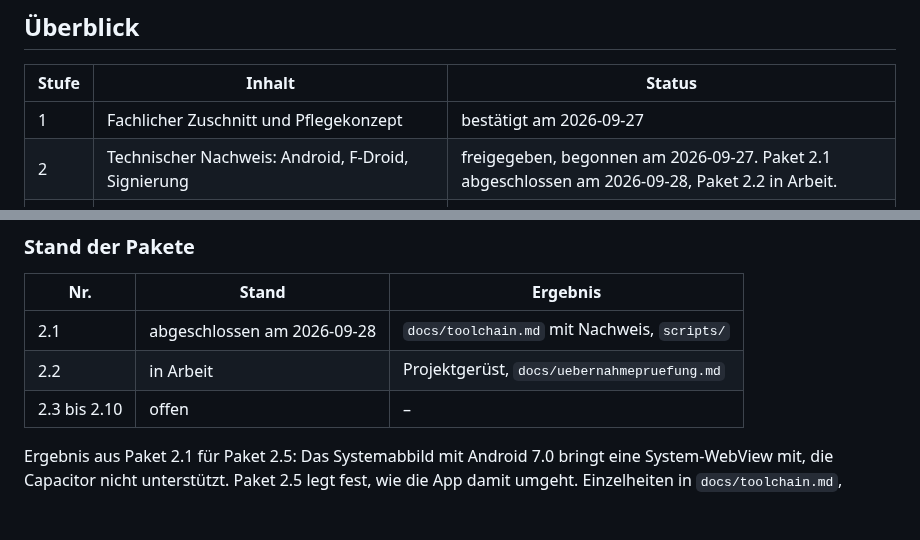
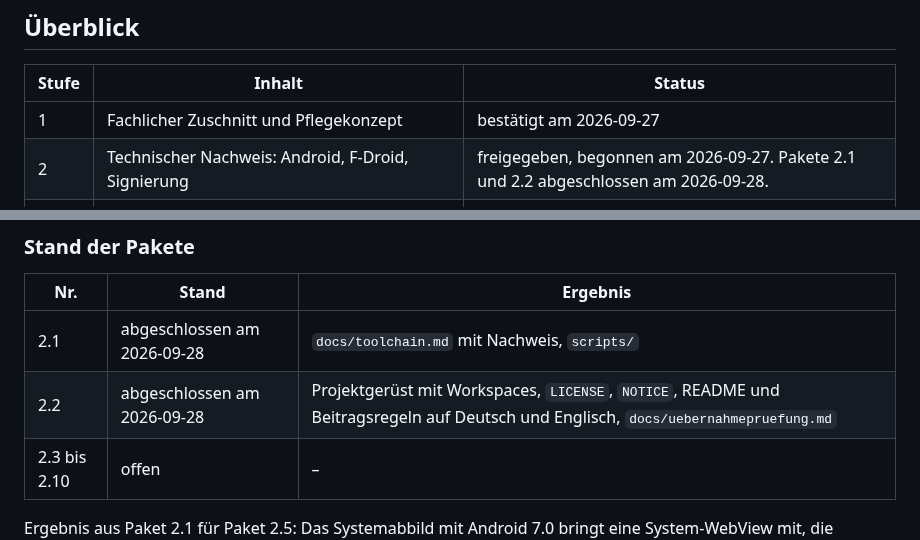
Before and after one commit to baremos/fristenrechner, a Markdown page: docs/arbeitspakete.md, 2 parts joined by grey strips. Drawn GitHub-style; blank space fills up the shorter version.

Commit message:
arbeitspakete.md: Paket 2.2 abgeschlossen
Co-Authored-By: Claude Fable 5.1 <noreply@anthropic.com>

```diff
--- a/docs/arbeitspakete.md
+++ b/docs/arbeitspakete.md
@@ -7,7 +7,7 @@ Stand 2026-09-28 · Go von Andreas Schmidt für Stufe 1 und Stufe 2 · nach Kreu
 | Stufe | Inhalt | Status |
 |---|---|---|
 | 1 | Fachlicher Zuschnitt und Pflegekonzept | bestätigt am 2026-09-27 |
-| 2 | Technischer Nachweis: Android, F-Droid, Signierung | freigegeben, begonnen am 2026-09-27. Paket 2.1 abgeschlossen am 2026-09-28, Paket 2.2 in Arbeit. |
+| 2 | Technischer Nachweis: Android, F-Droid, Signierung | freigegeben, begonnen am 2026-09-27. Pakete 2.1 und 2.2 abgeschlossen am 2026-09-28. |
 | 3 | Pakete veröffentlichen, Website bindet sie ein | kein Go |
 | 4 | Google Play: Konto, Store-Material auf Deutsch und Englisch, Einreichung | kein Go |
 | 5 | F-Droid: Einreichung, Metadaten auf Deutsch und Englisch | kein Go |
@@ -49,7 +49,7 @@ Ziel: nachweisen, dass die App auf diesem Weg baubar, F-Droid-tauglich und saube
 | Nr. | Stand | Ergebnis |
 |---|---|---|
 | 2.1 | abgeschlossen am 2026-09-28 | `docs/toolchain.md` mit Nachweis, `scripts/` |
-| 2.2 | in Arbeit | Projektgerüst, `docs/uebernahmepruefung.md` |
+| 2.2 | abgeschlossen am 2026-09-28 | Projektgerüst mit Workspaces, `LICENSE`, `NOTICE`, README und Beitragsregeln auf Deutsch und Englisch, `docs/uebernahmepruefung.md` |
 | 2.3 bis 2.10 | offen | – |
 
 Ergebnis aus Paket 2.1 für Paket 2.5: Das Systemabbild mit Android 7.0 bringt eine System-WebView mit, die Capacitor nicht unterstützt. Paket 2.5 legt fest, wie die App damit umgeht. Einzelheiten in `docs/toolchain.md`, Abschnitt „Bekannte Einschränkungen".
```
